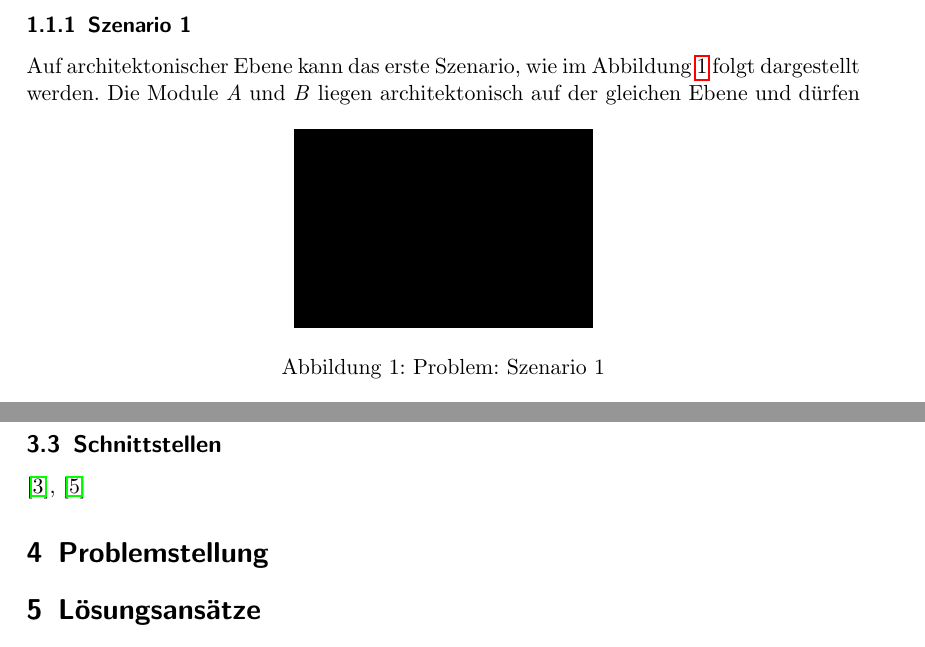
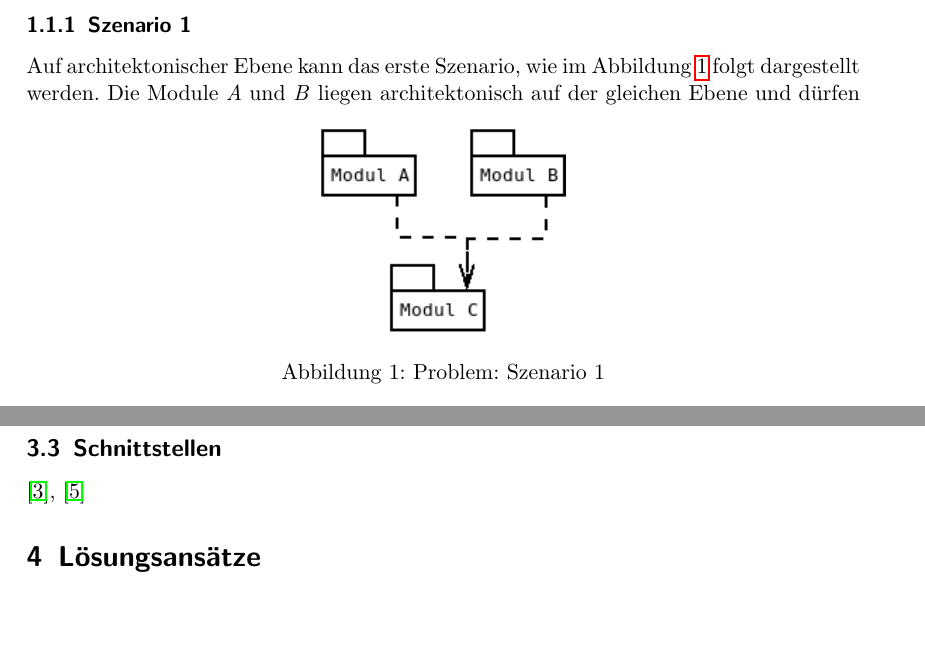
Before and after one commit to gundermann/StrukturelleTypkonformitaet, a LaTeX document (MA/Strukturelle Typkonformitaet/Expose/Einleitung.tex): two parts of pages 2 and 4 of 6, joined at a grey line, cut so that both start at the same text, the shorter picture padded with empty space. The pictures show the PDF file MA/Strukturelle Typkonformitaet/Expose/Einleitung.pdf that the author committed with the source.

Commit message:
- UML-Diagramme für die abstrakten Problemszenarien erstellt

```diff
--- a/MA/Strukturelle Typkonformitaet/Expose/Einleitung.tex
+++ b/MA/Strukturelle Typkonformitaet/Expose/Einleitung.tex
@@ -16,8 +16,7 @@ chapterinoneline, % Uncomment to place the chapter title next to the number on o
 consistentlayout, % Uncomment to change the layout of the declaration, abstract and acknowledgements pages to match the default layout
 ]{scrartcl}
 \usepackage{ngerman}
-\usepackage[demo]{graphicx}
-
+\usepackage{graphicx}
 \usepackage{hyperref}
 \usepackage[figure]{hypcap}
 \usepackage{url}
@@ -43,13 +42,13 @@ Die vorliegende Arbeit befasst sich mit einem Ansatz der einerseits als Java-Bib
 Aufgrund der Tatsache, dass die Methoden strukturell typkonformer Objekte, in unterschiedlichen Modulen auch unterschiedlich implementiert werden können, muss entschieden werden, welche der Implementierung letztendlich ver\-wendet werden soll. Auf dieses Problem wird ein besonderer Fokus innerhalb dieser Arbeit gelegt.
 Dies betrifft natürlich nicht nur Methoden-Implementierungen in Klassen, sondern auch default-Methoden in Interfaces.
 
-\subsection{Problembeschreibung}
+\subsection{Problembeschreibung}\label{problembeschreibung}
 In dieser Arbeit werden zwei Szenaien betrachtet, die unterschiedliche Probleme aufzeigen. In beiden Fällen wird ein Ausschnitt aus einem System beschrieben, dessen Aufbau den Prinzipien einer strengen Schichtenarchitektur folgt  (siehe \ref{architektur}).
 \subsubsection{Szenario 1}
 Auf architektonischer Ebene kann das erste Szenario, wie im Abbildung \ref{fig:problem} folgt dargestellt werden.
 \begin{figure}[h]
   \centering
-  \includegraphics{problem}
+  \includegraphics[scale = 0.7]{pics/problemS1Abstrakt.png}
   \caption{Problem: Szenario 1}
   \label{fig:problem}
 \end{figure}
@@ -66,10 +65,10 @@ Das zweite Szenario bezieht sich auf eine Serviceorientierte Architektur (siehe
 Abbildung \ref{fig:problem2} zeigt den angenommenen Ausschnitt aus einem System.
 \begin{figure}[h]
   \centering
-  \includegraphics{problem}
+  \includegraphics[scale=0.7]{pics/problemS2Abstrakt.png}
   \caption{Problem: Szenario 2}
   \label{fig:problem2}
-\end{figure}
+\end{figure}\\
 Hierbei wird von einem Broadcast Serviceaufruf ausgegangen. Sas bedeutet, dass es eine Service-Schittstelle gibt, die in mehreren Modulen implementiert wird. Die Aufrufer liegen in diesem Fall in Modul \emph{A} und \emph{B}, während die Service-Schnittstelle in Modul \emph{S} liegt. Die weiteren Module beinhalten unterschiedliche Implementierungen des augerufenen Services. Weiterhin ist anzunehmen, dass alle Module im Verantwortungsbereich unterschiedlicher Entwicklerteams liegen.\\\\
 Nun ist davon auszugehen, dass innerhalb von Modul \emph{A} eine weitere Information durch den Service bereitgestelt werden soll. Hierbei gibt es folgende Lösungsansätze:
 \begin{enumerate}
```
Also changed, not shown: MA/Strukturelle Typkonformitaet/Expose/Einleitung.pdf, MA/Strukturelle Typkonformitaet/Expose/pics/problemS1Abstrakt.png (added), MA/Strukturelle Typkonformitaet/Expose/pics/problemS2Abstrakt.png (added), MA/Strukturelle Typkonformitaet/Expose/Einleitung.tex (2 more changed lines), 5 other files.
